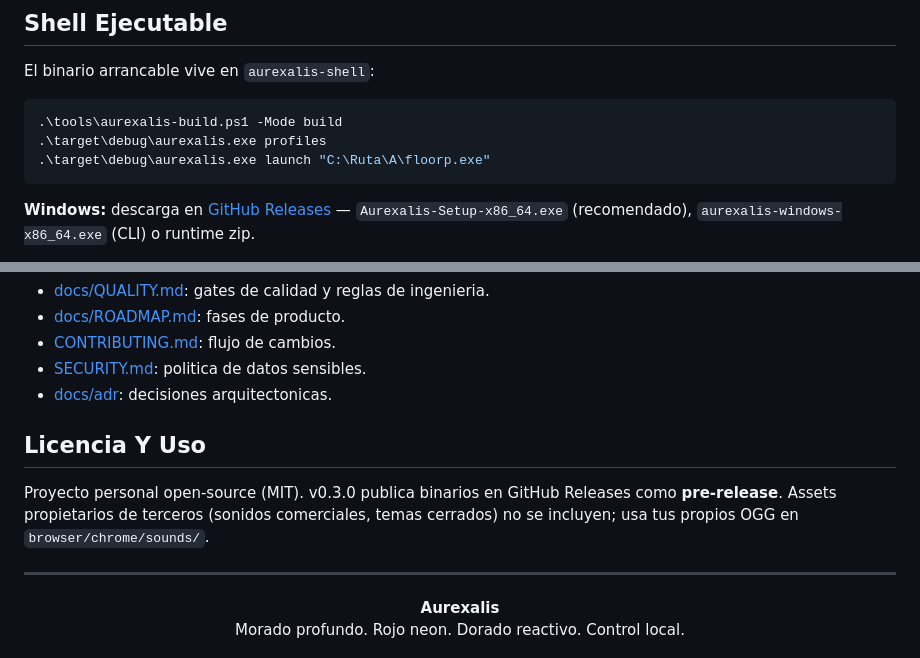
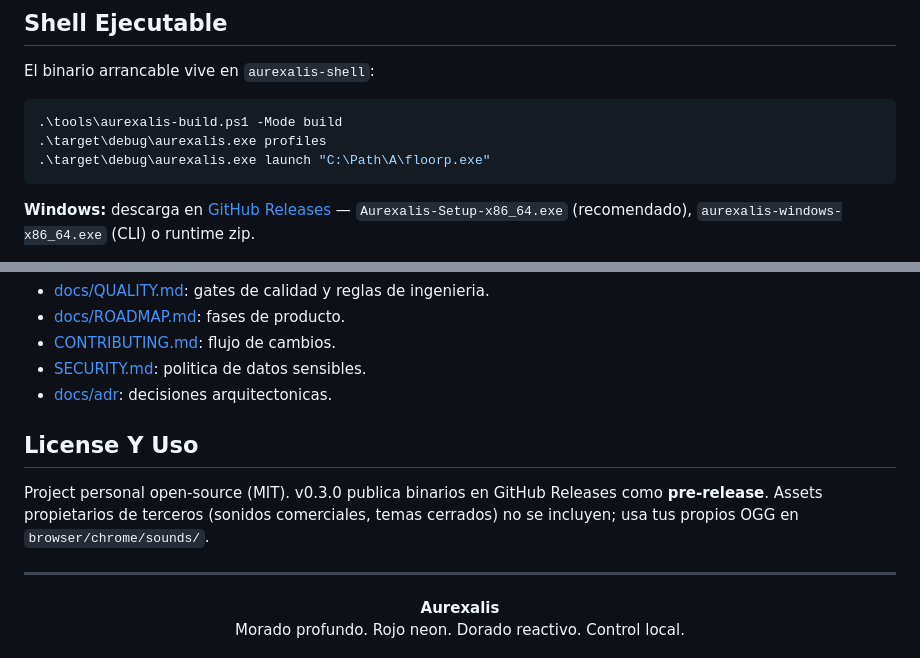
Before and after one commit to JackStar6677-1/Aurexalis, a Markdown page: README.md, 2 parts joined by grey strips. GitHub-like rendering.

Commit message:
docs: update README to English

````diff
--- a/README.md
+++ b/README.md
@@ -329,7 +329,7 @@ El binario arrancable vive en `aurexalis-shell`:
 ```powershell
 .\tools\aurexalis-build.ps1 -Mode build
 .\target\debug\aurexalis.exe profiles
-.\target\debug\aurexalis.exe launch "C:\Ruta\A\floorp.exe"
+.\target\debug\aurexalis.exe launch "C:\Path\A\floorp.exe"
 ```
 
 **Windows:** descarga en [GitHub Releases](https://github.com/JackStar6677-1/Aurexalis/releases) — `Aurexalis-Setup-x86_64.exe` (recomendado), `aurexalis-windows-x86_64.exe` (CLI) o runtime zip.
@@ -377,9 +377,9 @@ La suite esta documentada en [docs/TESTING.md](./docs/TESTING.md).
 - [SECURITY.md](./SECURITY.md): politica de datos sensibles.
 - [docs/adr](./docs/adr): decisiones arquitectonicas.
 
-## Licencia Y Uso
+## License Y Uso
 
-Proyecto personal open-source (MIT). v0.3.0 publica binarios en GitHub Releases como **pre-release**. Assets propietarios de terceros (sonidos comerciales, temas cerrados) no se incluyen; usa tus propios OGG en `browser/chrome/sounds/`.
+Project personal open-source (MIT). v0.3.0 publica binarios en GitHub Releases como **pre-release**. Assets propietarios de terceros (sonidos comerciales, temas cerrados) no se incluyen; usa tus propios OGG en `browser/chrome/sounds/`.
 
 ---
 
````
